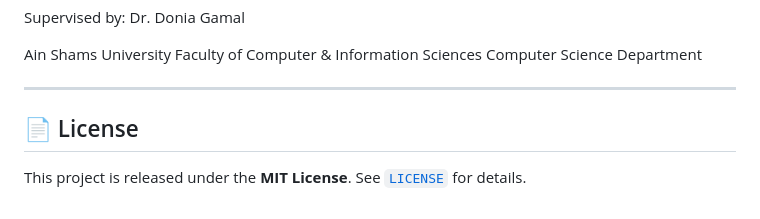
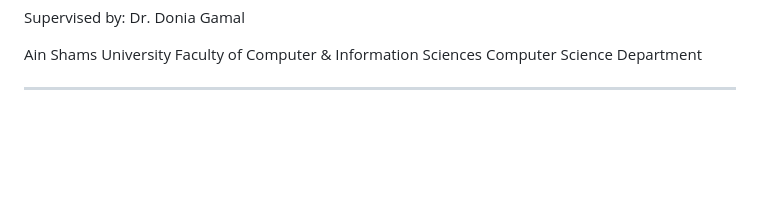
Before and after one commit to GP-SmartDoc/Smart-Doc, a Markdown page: README.md, the part around the change. Drawn GitHub-style; blank space fills up the shorter version.

Commit message:
Remove license section from README
Remove license section from the README file.

```diff
--- a/README.md
+++ b/README.md
@@ -269,7 +269,3 @@ Faculty of Computer & Information Sciences
 Computer Science Department
 
 ---
-
-## 📄 License
-
-This project is released under the **MIT License**. See [`LICENSE`](LICENSE) for details.
```
